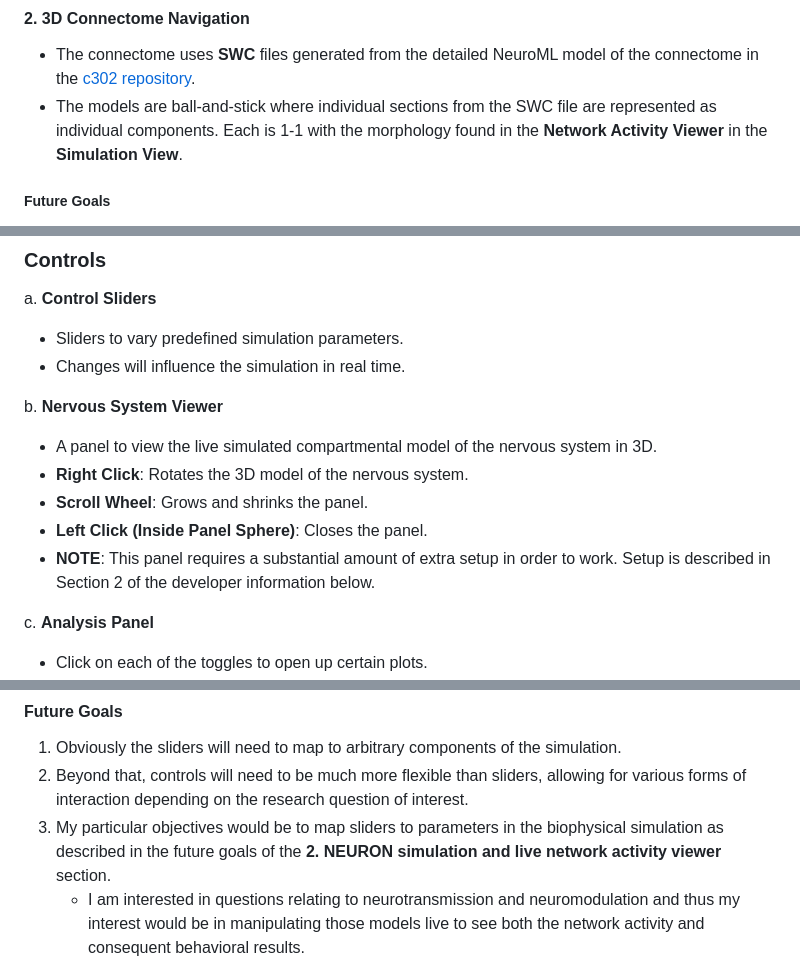
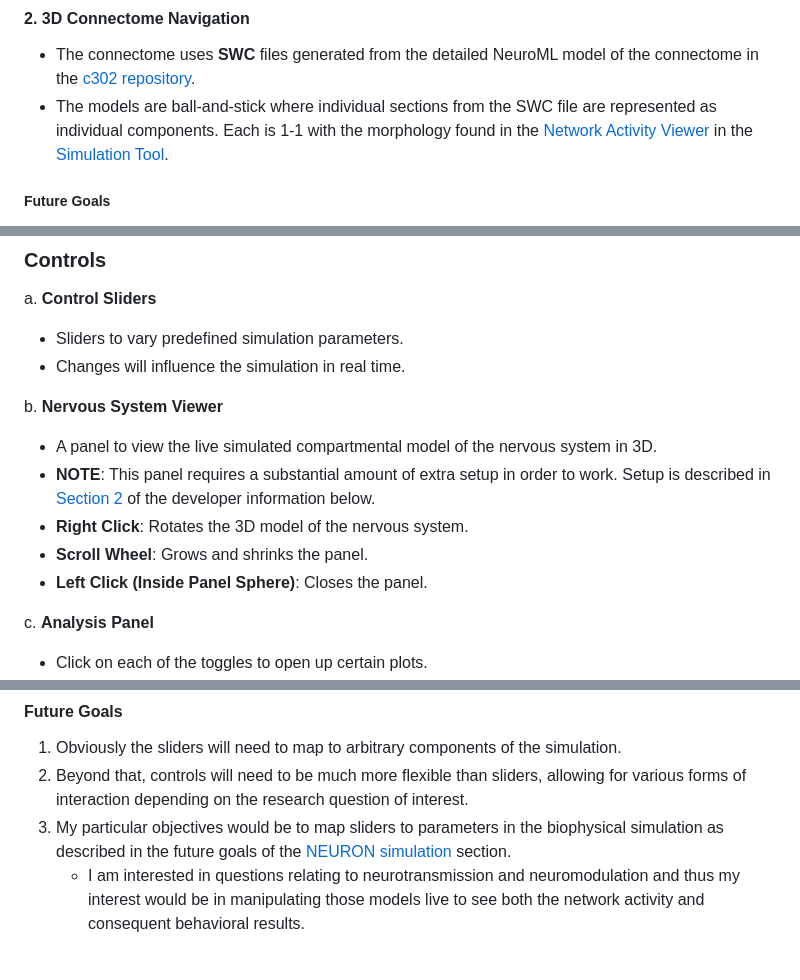
Before and after one commit to orrenravid1/CElegansToolkitApp, a Markdown page: README.md, 3 parts joined by grey strips. Rendered like a GitHub page.

Commit message:
Refine README content and link formatting
Updated links and formatting for clarity in the README.

```diff
--- a/README.md
+++ b/README.md
@@ -117,7 +117,7 @@ The Anatomy and Data Viewer is broken down into 4 pieces:
 #### 2. 3D Connectome Navigation
 
 - The connectome uses **SWC** files generated from the detailed NeuroML model of the connectome in the [c302 repository](https://github.com/openworm/c302).
-- The models are ball-and-stick where individual sections from the SWC file are represented as individual components. Each is 1-1 with the morphology found in the **Network Activity Viewer** in the **Simulation View**.
+- The models are ball-and-stick where individual sections from the SWC file are represented as individual components. Each is 1-1 with the morphology found in the [Network Activity Viewer](#2-neuron-simulation-and-live-network-activity-viewer) in the [Simulation Tool](2-simulation-tool).
 
 ##### Future Goals
 
@@ -168,10 +168,10 @@ a. **Control Sliders**
 
 b. **Nervous System Viewer**
 - A panel to view the live simulated compartmental model of the nervous system in 3D.
+- **NOTE**: This panel requires a substantial amount of extra setup in order to work. Setup is described in [Section 2](#local-setup-for-use-in-the-platform) of the developer information below.
 - **Right Click**: Rotates the 3D model of the nervous system.
 - **Scroll Wheel**: Grows and shrinks the panel.
 - **Left Click (Inside Panel Sphere)**: Closes the panel.
-- **NOTE**: This panel requires a substantial amount of extra setup in order to work. Setup is described in Section 2 of the developer information below.
 
 c. **Analysis Panel**
 - Click on each of the toggles to open up certain plots.
@@ -279,7 +279,7 @@ This was an entirely proof-of-concept work. Nothing about this section is custom
 
 1. Obviously the sliders will need to map to arbitrary components of the simulation.
 2. Beyond that, controls will need to be much more flexible than sliders, allowing for various forms of interaction depending on the research question of interest.
-3. My particular objectives would be to map sliders to parameters in the biophysical simulation as described in the future goals of the **2. NEURON simulation and live network activity viewer** section.
+3. My particular objectives would be to map sliders to parameters in the biophysical simulation as described in the future goals of the [NEURON simulation](#2-neuron-simulation-and-live-network-activity-viewer) section.
    - I am interested in questions relating to neurotransmission and neuromodulation and thus my interest would be in manipulating those models live to see both the network activity and consequent behavioral results.
 
 ### 4. Live Plotting Tools
```
Also changed, not shown: other parts of README.md (+1 -1 lines).
